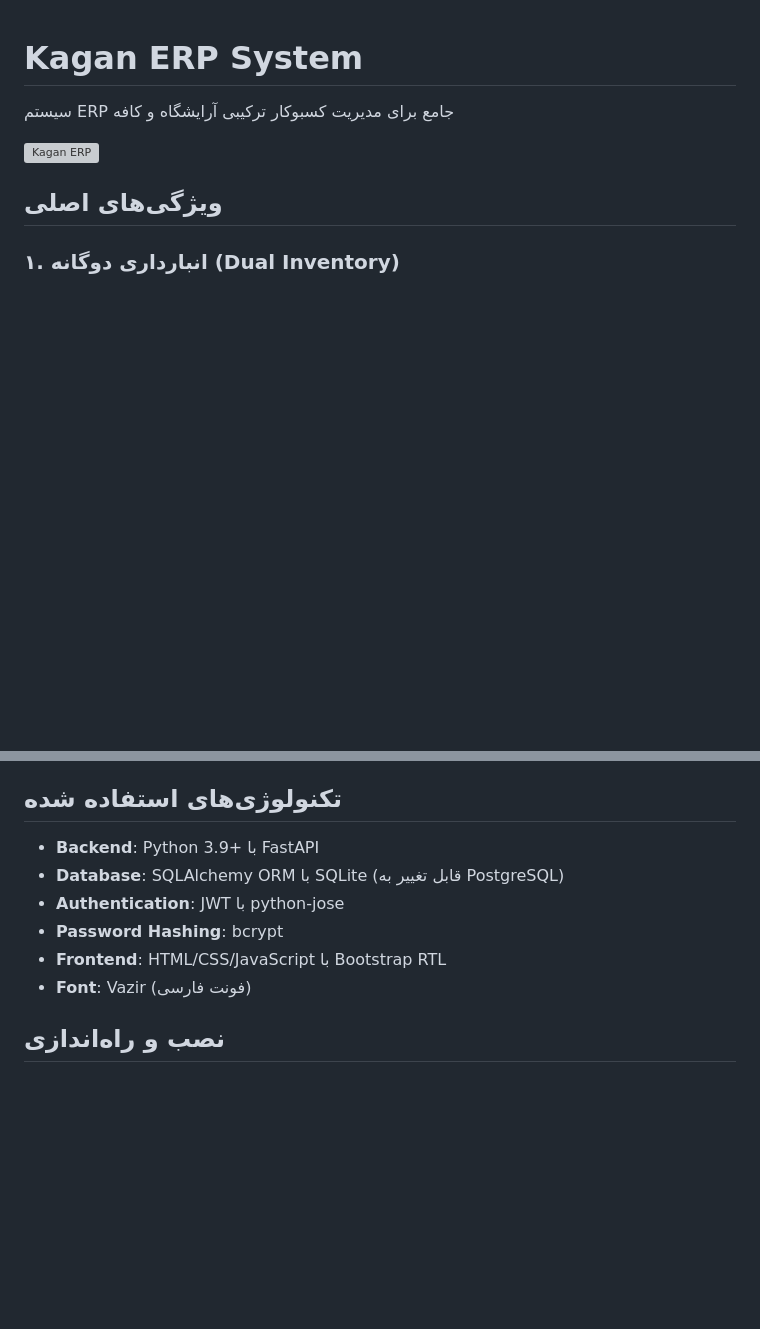
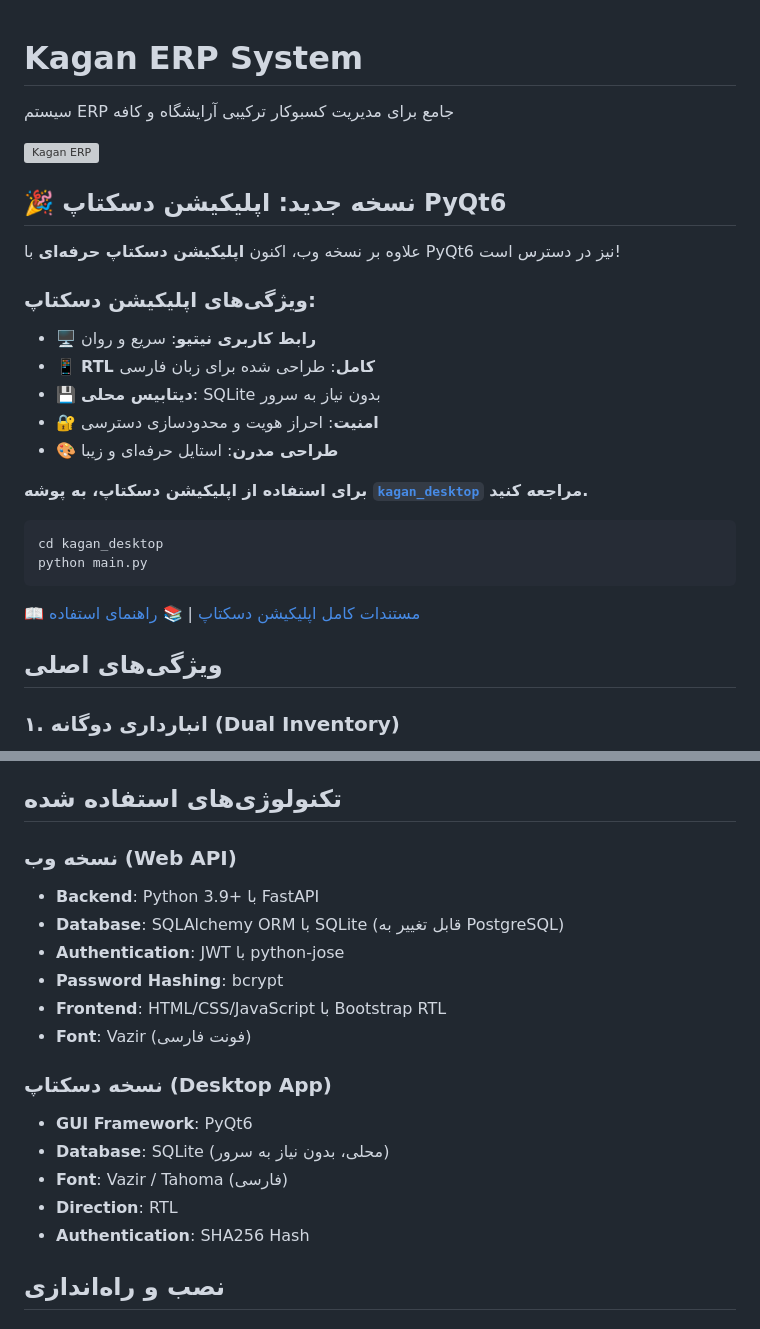
Before and after one commit to mhmdhosn821/Kagan, a Markdown page: README.md, 2 parts joined by grey strips. Rendered like a GitHub page; blank space fills up the shorter version; grey boxes are pictures that could not be loaded.

Commit message:
Update main README with desktop application information
Co-authored-by: mhmdhosn821 <248109311+mhmdhosn821@users.noreply.github.com>

````diff
--- a/README.md
+++ b/README.md
@@ -3,6 +3,26 @@
 سیستم ERP جامع برای مدیریت کسبوکار ترکیبی آرایشگاه و کافه
 
 ![Kagan ERP](https://github.com/user-attachments/assets/debb2c5d-443f-4406-a41c-7f9ce2be8991)
+
+## 🎉 نسخه جدید: اپلیکیشن دسکتاپ PyQt6
+
+علاوه بر نسخه وب، اکنون **اپلیکیشن دسکتاپ حرفه‌ای** با PyQt6 نیز در دسترس است!
+
+### ویژگی‌های اپلیکیشن دسکتاپ:
+- 🖥️ **رابط کاربری نیتیو**: سریع و روان
+- 📱 **RTL کامل**: طراحی شده برای زبان فارسی
+- 💾 **دیتابیس محلی**: SQLite بدون نیاز به سرور
+- 🔐 **امنیت**: احراز هویت و محدودسازی دسترسی
+- 🎨 **طراحی مدرن**: استایل حرفه‌ای و زیبا
+
+**برای استفاده از اپلیکیشن دسکتاپ، به پوشه [`kagan_desktop`](./kagan_desktop/) مراجعه کنید.**
+
+```bash
+cd kagan_desktop
+python main.py
+```
+
+[📖 مستندات کامل اپلیکیشن دسکتاپ](./kagan_desktop/README.md) | [📚 راهنمای استفاده](./kagan_desktop/USAGE.md)
 
 ## ویژگی‌های اصلی
 
@@ -48,12 +68,20 @@
 
 ## تکنولوژی‌های استفاده شده
 
+### نسخه وب (Web API)
 - **Backend**: Python 3.9+ با FastAPI
 - **Database**: SQLAlchemy ORM با SQLite (قابل تغییر به PostgreSQL)
 - **Authentication**: JWT با python-jose
 - **Password Hashing**: bcrypt
 - **Frontend**: HTML/CSS/JavaScript با Bootstrap RTL
 - **Font**: Vazir (فونت فارسی)
+
+### نسخه دسکتاپ (Desktop App)
+- **GUI Framework**: PyQt6
+- **Database**: SQLite (محلی، بدون نیاز به سرور)
+- **Font**: Vazir / Tahoma (فارسی)
+- **Direction**: RTL
+- **Authentication**: SHA256 Hash
 
 ## نصب و راه‌اندازی
 
````
